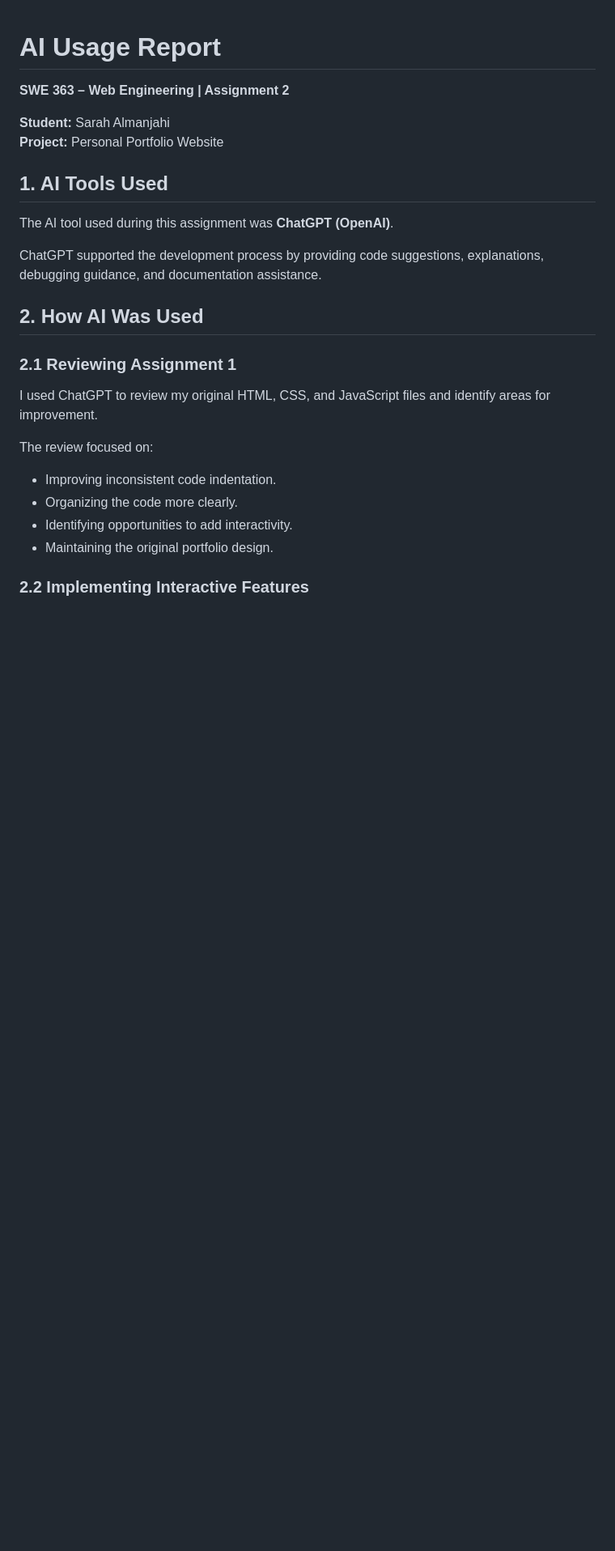
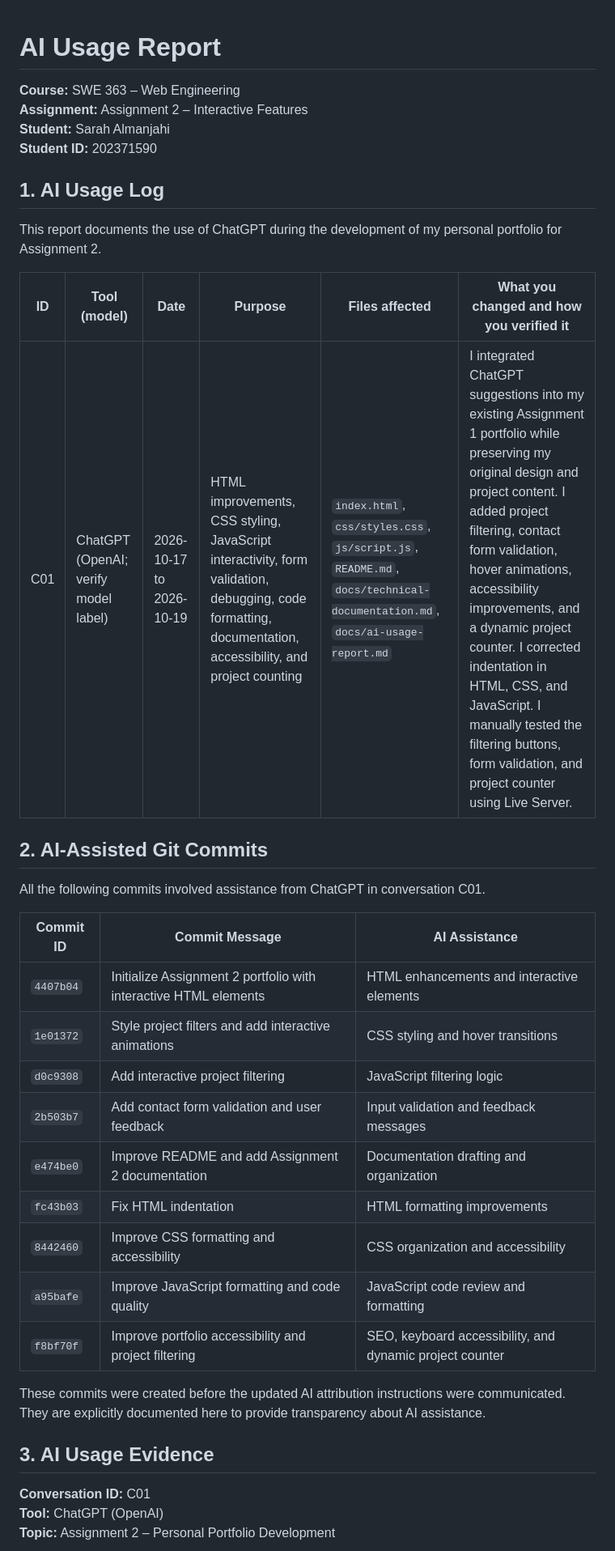
Before and after one commit to Sarahalmanjahi/202371590-SarahAlmanjahi-assignment2, a Markdown page: docs/ai-usage-report.md, the part around one of its changes. Shown at 81% size. GitHub-like rendering; blank space fills up the shorter version.

Commit message:
Document AI-assisted commits and usage

```diff
--- a/docs/ai-usage-report.md
+++ b/docs/ai-usage-report.md
@@ -1,27 +1,39 @@
 # AI Usage Report
 
-**SWE 363 – Web Engineering | Assignment 2**
+**Course:** SWE 363 – Web Engineering
+**Assignment:** Assignment 2 – Interactive Features
+**Student:** Sarah Almanjahi
+**Student ID:** 202371590
 
-**Student:** Sarah Almanjahi
-**Project:** Personal Portfolio Website
+## 1. AI Usage Log
 
-## 1. AI Tools Used
+This report documents the use of ChatGPT during the development of my personal portfolio for Assignment 2.
 
-The AI tool used during this assignment was **ChatGPT (OpenAI)**.
+| ID | Tool (model) | Date | Purpose | Files affected | What you changed and how you verified it |
+|---|---|---|---|---|---|
+| C01 | ChatGPT (OpenAI; verify model label) | 2026-10-17 to 2026-10-19 | HTML improvements, CSS styling, JavaScript interactivity, form validation, debugging, code formatting, documentation, accessibility, and project counting | `index.html`, `css/styles.css`, `js/script.js`, `README.md`, `docs/technical-documentation.md`, `docs/ai-usage-report.md` | I integrated ChatGPT suggestions into my existing Assignment 1 portfolio while preserving my original design and project content. I added project filtering, contact form validation, hover animations, accessibility improvements, and a dynamic project counter. I corrected indentation in HTML, CSS, and JavaScript. I manually tested the filtering buttons, form validation, and project counter using Live Server. |
 
-ChatGPT supported the development process by providing code suggestions, explanations, debugging guidance, and documentation assistance.
+## 2. AI-Assisted Git Commits
 
-## 2. How AI Was Used
+All the following commits involved assistance from ChatGPT in conversation C01.
 
-### 2.1 Reviewing Assignment 1
+| Commit ID | Commit Message | AI Assistance |
+|---|---|---|
+| `4407b04` | Initialize Assignment 2 portfolio with interactive HTML elements | HTML enhancements and interactive elements |
+| `1e01372` | Style project filters and add interactive animations | CSS styling and hover transitions |
+| `d0c9308` | Add interactive project filtering | JavaScript filtering logic |
+| `2b503b7` | Add contact form validation and user feedback | Input validation and feedback messages |
+| `e474be0` | Improve README and add Assignment 2 documentation | Documentation drafting and organization |
+| `fc43b03` | Fix HTML indentation | HTML formatting improvements |
+| `8442460` | Improve CSS formatting and accessibility | CSS organization and accessibility |
+| `a95bafe` | Improve JavaScript formatting and code quality | JavaScript code review and formatting |
+| `f8bf70f` | Improve portfolio accessibility and project filtering | SEO, keyboard accessibility, and dynamic project counter |
 
-I used ChatGPT to review my original HTML, CSS, and JavaScript files and identify areas for improvement.
+These commits were created before the updated AI attribution instructions were communicated. They are explicitly documented here to provide transparency about AI assistance.
 
-The review focused on:
-- Improving inconsistent code indentation.
-- Organizing the code more clearly.
-- Identifying opportunities to add interactivity.
-- Maintaining the original portfolio design.
+## 3. AI Usage Evidence
 
-### 2.2 Implementing Interactive Features
+**Conversation ID:** C01
+**Tool:** ChatGPT (OpenAI)
+**Topic:** Assignment 2 – Personal Portfolio Development
 
```
Also changed, not shown: other parts of docs/ai-usage-report.md (+8 -86 lines).
